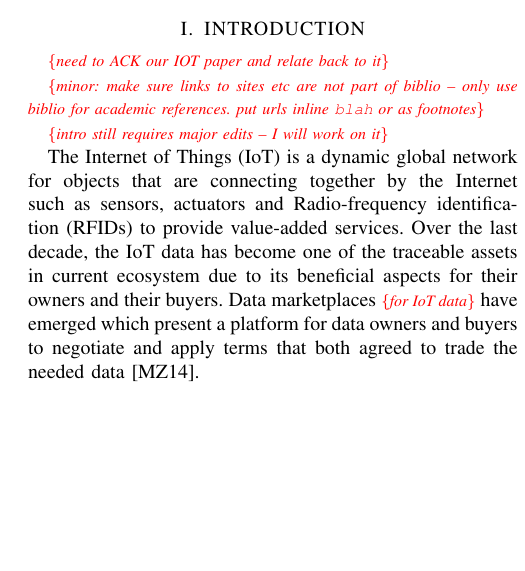
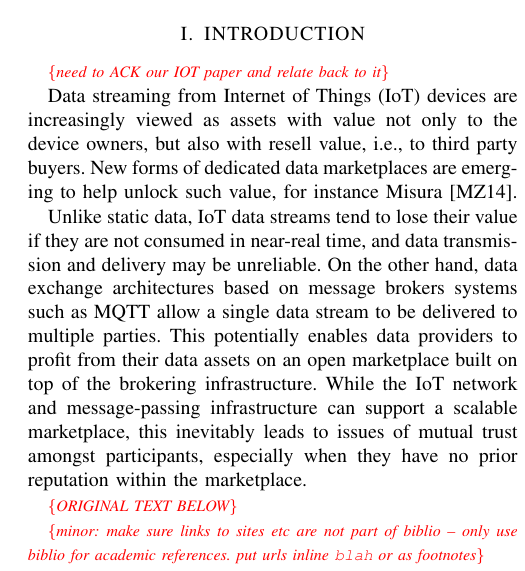
Before and after one commit to PaoloMissier/Decentralised-Marketplace, a LaTeX paper (Marketplace-blockchain-paper/main.tex): part of one column of page 1 of 9, cut so that both start at the same text, the shorter picture padded with empty space. Compiled offline with pdfLaTeX.

Commit message:
working on intro

```diff
--- a/Marketplace-blockchain-paper/main.tex
+++ b/Marketplace-blockchain-paper/main.tex
@@ -135,9 +135,23 @@ We experimentally assess such trade-offs on a testbed using Ethereum Smart Contr
 \mynote{need to ACK our IOT paper and relate back to it}
 
 
+Data streaming from Internet of Things (IoT) devices are increasingly viewed as assets with value not only to the device owners, but also with resell value, i.e., to third party buyers.
+New forms of dedicated data marketplaces are emerging to help unlock such value, for instance Misura~\cite{misura}.
+
+Unlike static data,  IoT data streams tend to lose their value if they are not consumed in near-real time, and data transmission and delivery may be unreliable.
+On the other hand, data exchange architectures based on message brokers systems such as MQTT allow a single data stream to be delivered to multiple parties.
+This potentially enables data providers to profit from their data assets on an open marketplace built on top of the brokering infrastructure.
+While the IoT network and message-passing infrastructure can support a scalable marketplace, this inevitably leads to issues of mutual trust amongst participants, especially when they have no prior reputation within the marketplace.
+
+
+\mynote{ORIGINAL TEXT BELOW}
+
+
 \anote{minor: make sure links to sites etc are not part of biblio -- only use biblio for academic references.  put urls inline \url{blah} or as footnotes}
 
-\anote{intro still requires major edits -- I will work on it}
+\anote{
+	-- what problem has not been solved: marketplace with (i) IoT streaming data and (ii) no mutual trust amongst participants. \\
+	-- approach: (i) smart contract act as broker. (ii) mechanisms to reduce risk on both sides in the absence of trust: (ii-a) protocol involving smart contract to record transactions, and (ii-b) reputation model to mitigate risk. The two are connected: the protocol allows data exchange to be tuned in a way that is a function of limited trust, acquired through the reputation model.
+}
 
-The Internet of Things (IoT) is a dynamic global network for objects that are connecting together by the Internet such as sensors, actuators and Radio-frequency identification (RFIDs) to provide value-added services. Over the last decade, the IoT data has become one of the traceable assets in current ecosystem due to its beneficial aspects for their owners and their buyers. Data marketplaces \anote{for IoT data} have emerged which present a platform for data owners and buyers to negotiate and apply terms that both agreed to trade the needed data \cite{misura}.
 
```
Also changed, not shown: Marketplace-blockchain-paper/main.tex (18 more changed lines).
